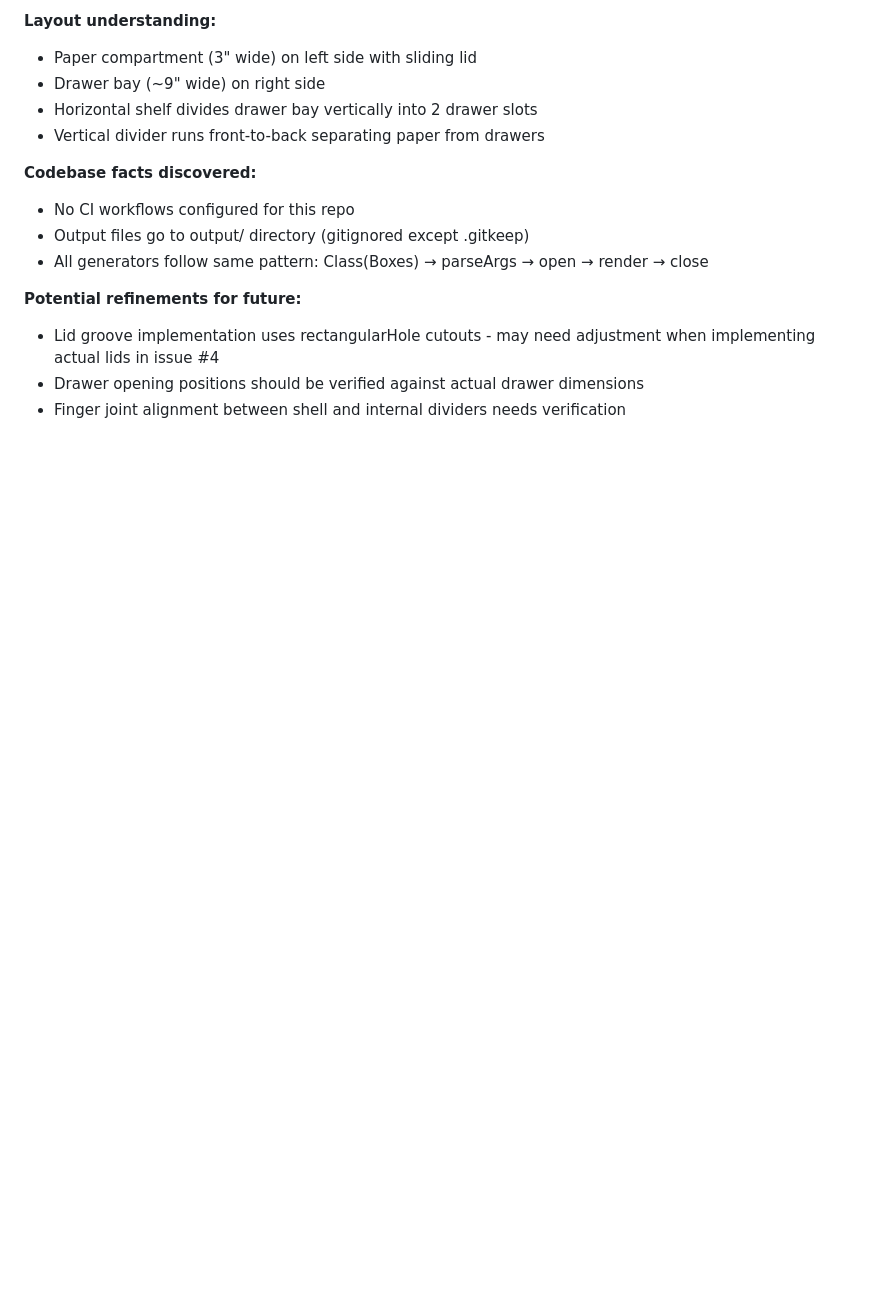
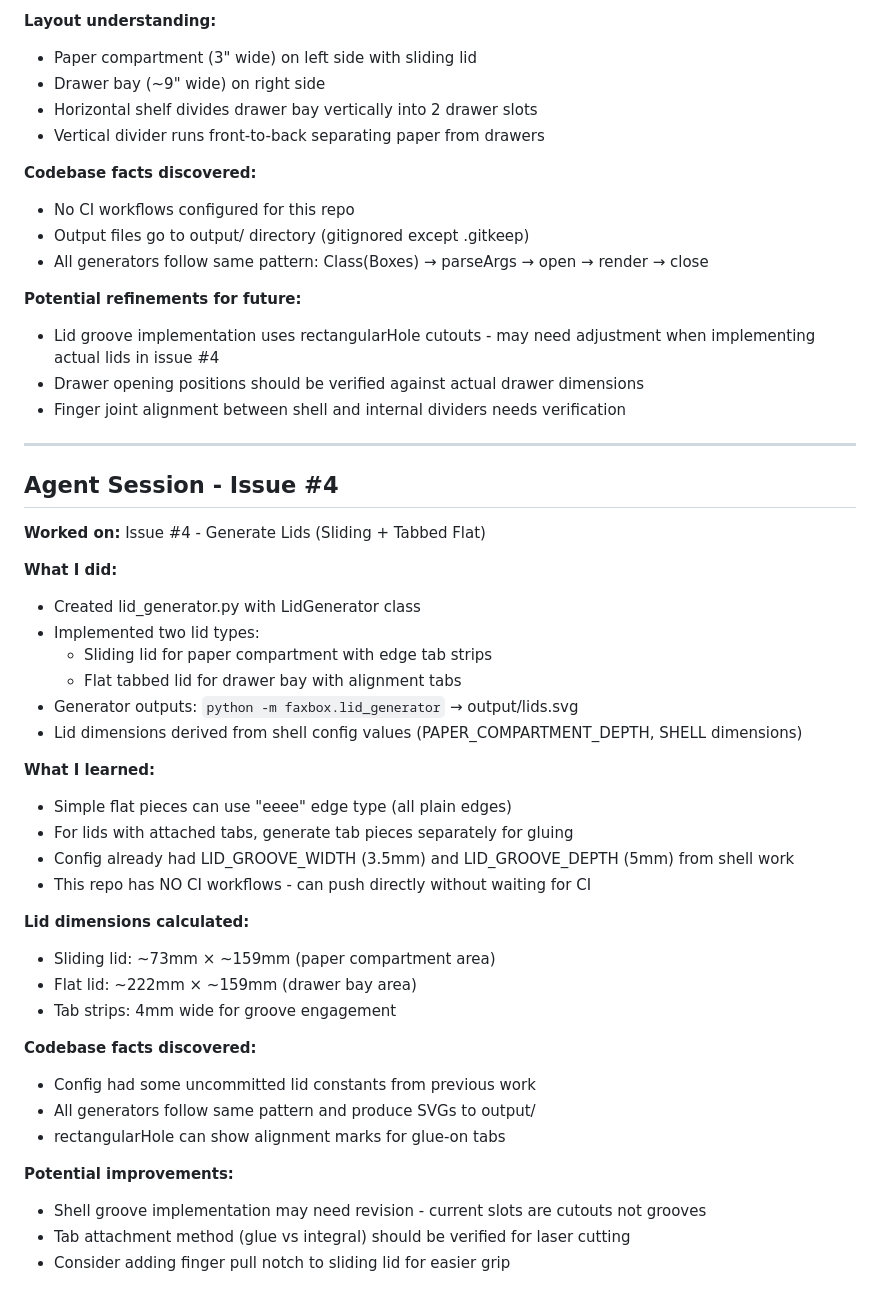
Before and after one commit to Gilbetrar/fax-machine-box, a Markdown page: SESSION_LOG.md, the part around the change. Drawn GitHub-style; blank space fills up the shorter version.

Commit message:
docs: add session notes for issue #4 lid generator

```diff
--- a/SESSION_LOG.md
+++ b/SESSION_LOG.md
@@ -130,3 +130,38 @@ Raw session history from agent work. Check LEARNINGS.md for distilled patterns.
 - Lid groove implementation uses rectangularHole cutouts - may need adjustment when implementing actual lids in issue #4
 - Drawer opening positions should be verified against actual drawer dimensions
 - Finger joint alignment between shell and internal dividers needs verification
+
+---
+
+## Agent Session - Issue #4
+
+**Worked on:** Issue #4 - Generate Lids (Sliding + Tabbed Flat)
+
+**What I did:**
+- Created lid_generator.py with LidGenerator class
+- Implemented two lid types:
+  - Sliding lid for paper compartment with edge tab strips
+  - Flat tabbed lid for drawer bay with alignment tabs
+- Generator outputs: `python -m faxbox.lid_generator` → output/lids.svg
+- Lid dimensions derived from shell config values (PAPER_COMPARTMENT_DEPTH, SHELL dimensions)
+
+**What I learned:**
+- Simple flat pieces can use "eeee" edge type (all plain edges)
+- For lids with attached tabs, generate tab pieces separately for gluing
+- Config already had LID_GROOVE_WIDTH (3.5mm) and LID_GROOVE_DEPTH (5mm) from shell work
+- This repo has NO CI workflows - can push directly without waiting for CI
+
+**Lid dimensions calculated:**
+- Sliding lid: ~73mm × ~159mm (paper compartment area)
+- Flat lid: ~222mm × ~159mm (drawer bay area)
+- Tab strips: 4mm wide for groove engagement
+
+**Codebase facts discovered:**
+- Config had some uncommitted lid constants from previous work
+- All generators follow same pattern and produce SVGs to output/
+- rectangularHole can show alignment marks for glue-on tabs
+
+**Potential improvements:**
+- Shell groove implementation may need revision - current slots are cutouts not grooves
+- Tab attachment method (glue vs integral) should be verified for laser cutting
+- Consider adding finger pull notch to sliding lid for easier grip
```
